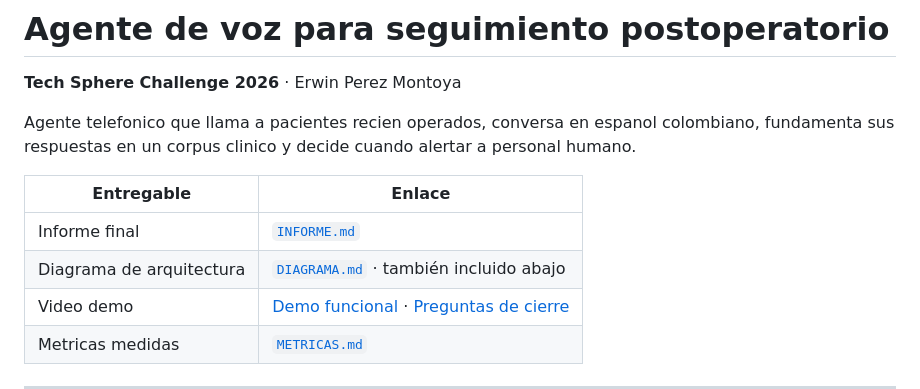
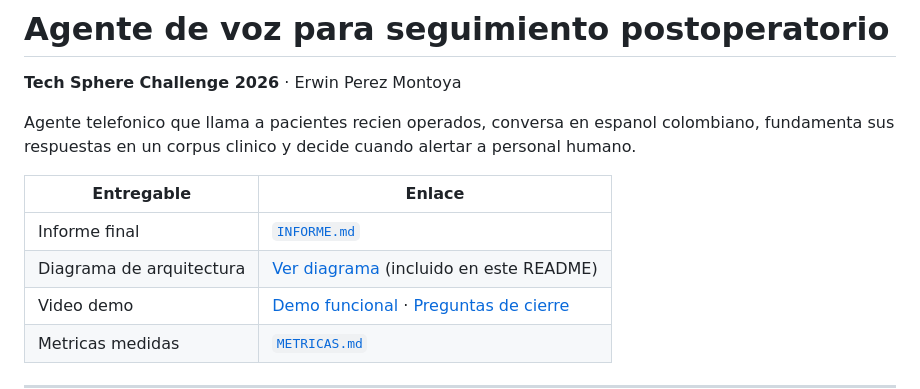
Before and after one commit to eperezmonto/agente-postoperatorio-techsphere, a Markdown page: README.md, the part around the change. Drawn GitHub-style.

```diff
--- a/README.md
+++ b/README.md
@@ -8,7 +8,7 @@ fundamenta sus respuestas en un corpus clinico y decide cuando alertar a persona
 | Entregable | Enlace |
 |---|---|
 | Informe final | [`INFORME.md`](INFORME.md) |
-| Diagrama de arquitectura | [`DIAGRAMA.md`](DIAGRAMA.md) · también incluido abajo |
+| Diagrama de arquitectura | [Ver diagrama](#arquitectura) (incluido en este README) |
 | Video demo | [Demo funcional](https://youtu.be/iBF1ub5_yKQ) · [Preguntas de cierre](https://youtu.be/F4gLZ6xAQxA) |
 | Metricas medidas | [`METRICAS.md`](METRICAS.md) |
 
```
